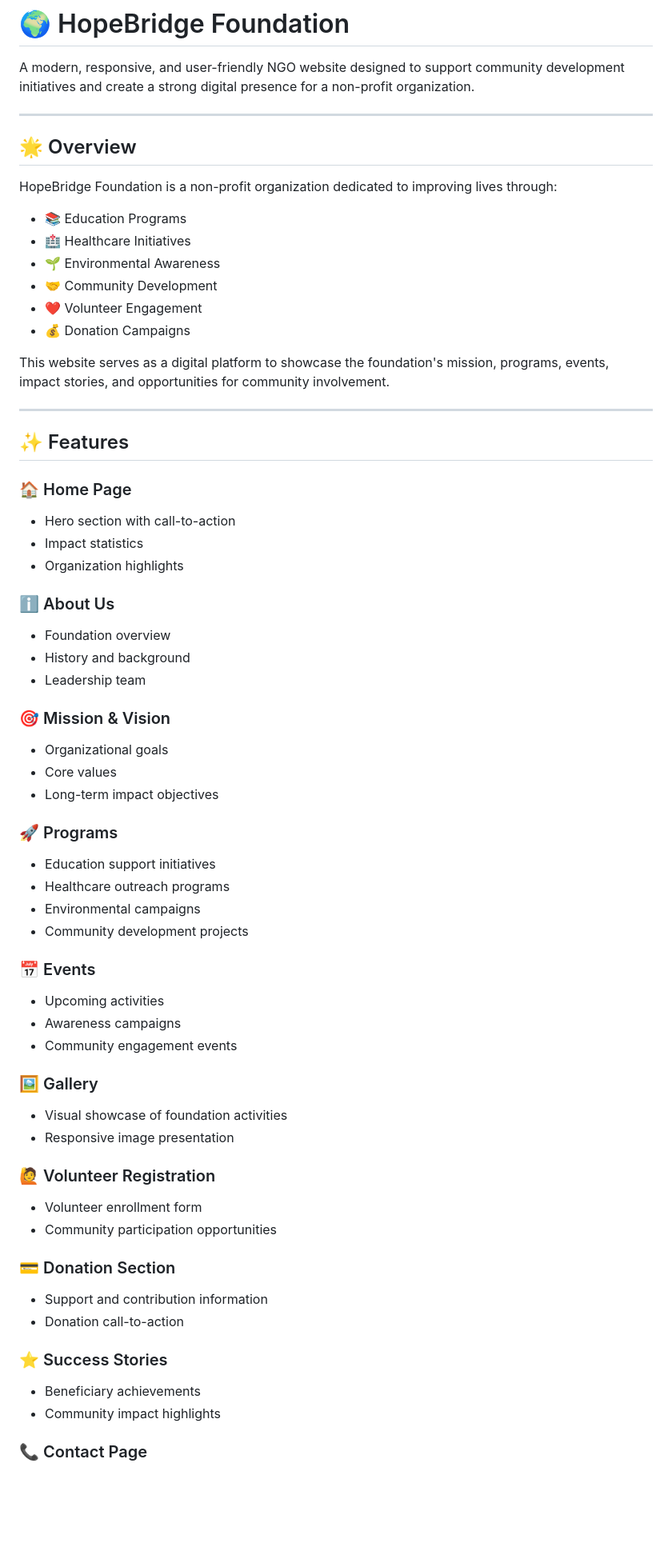
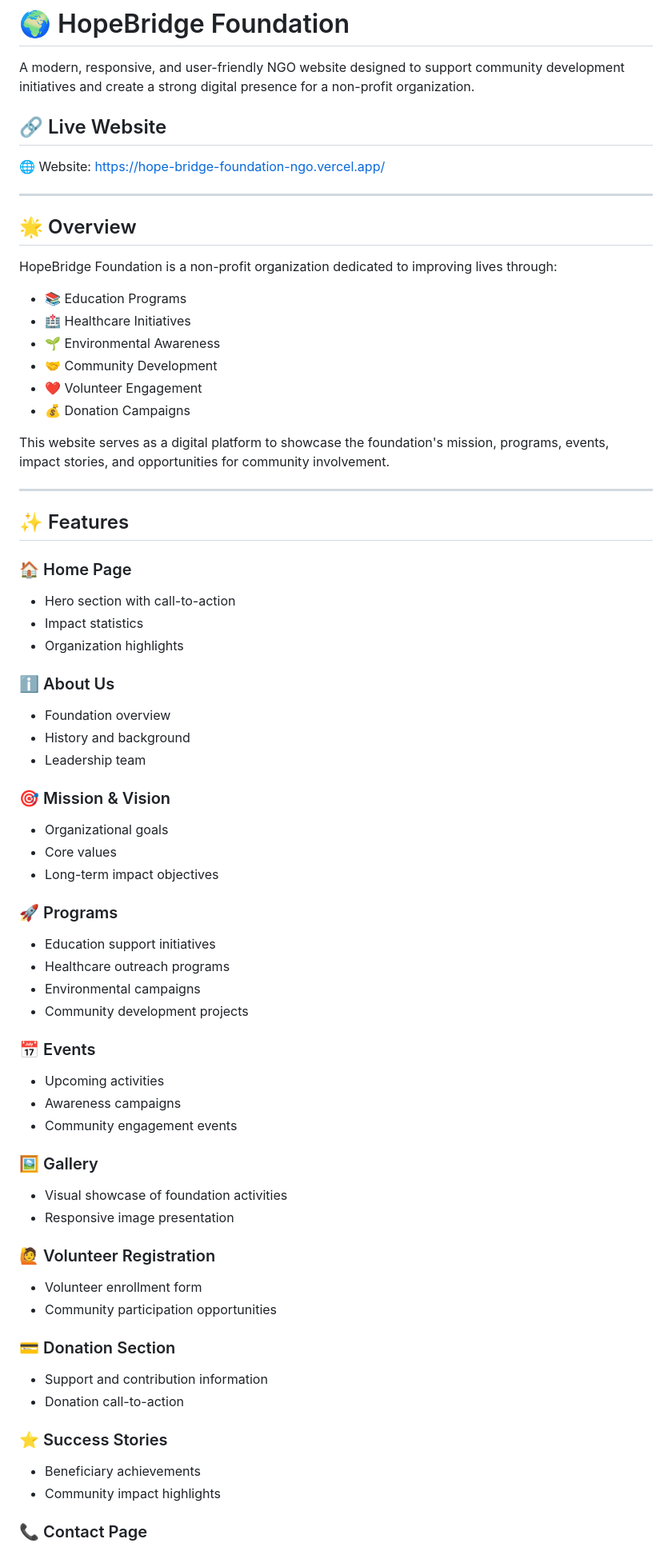
Before and after one commit to vijayaragavan-dev/HopeBridge_Foundation_NGO, a Markdown page: README.md, the part around one of its changes. Shown at 80% size. GitHub-like rendering; blank space fills up the shorter version.

Commit message:
Update README with live website link and formatting

```diff
--- a/README.md
+++ b/README.md
@@ -1,6 +1,10 @@
 # 🌍 HopeBridge Foundation
 
 A modern, responsive, and user-friendly NGO website designed to support community development initiatives and create a strong digital presence for a non-profit organization.
+
+## 🔗 Live Website
+
+🌐 Website: https://hope-bridge-foundation-ngo.vercel.app/
 
 ---
 
@@ -8,12 +12,12 @@ A modern, responsive, and user-friendly NGO website designed to support communit
 
 HopeBridge Foundation is a non-profit organization dedicated to improving lives through:
 
-- 📚 Education Programs
-- 🏥 Healthcare Initiatives
-- 🌱 Environmental Awareness
-- 🤝 Community Development
-- ❤️ Volunteer Engagement
-- 💰 Donation Campaigns
+* 📚 Education Programs
+* 🏥 Healthcare Initiatives
+* 🌱 Environmental Awareness
+* 🤝 Community Development
+* ❤️ Volunteer Engagement
+* 💰 Donation Campaigns
 
 This website serves as a digital platform to showcase the foundation's mission, programs, events, impact stories, and opportunities for community involvement.
 
@@ -22,45 +26,54 @@ This website serves as a digital platform to showcase the foundation's mission,
 ## ✨ Features
 
 ### 🏠 Home Page
-- Hero section with call-to-action
-- Impact statistics
-- Organization highlights
+
+* Hero section with call-to-action
+* Impact statistics
+* Organization highlights
 
 ### ℹ️ About Us
-- Foundation overview
-- History and background
-- Leadership team
+
+* Foundation overview
+* History and background
+* Leadership team
 
 ### 🎯 Mission & Vision
-- Organizational goals
-- Core values
-- Long-term impact objectives
+
+* Organizational goals
+* Core values
+* Long-term impact objectives
 
 ### 🚀 Programs
-- Education support initiatives
-- Healthcare outreach programs
-- Environmental campaigns
-- Community development projects
+
+* Education support initiatives
+* Healthcare outreach programs
+* Environmental campaigns
+* Community development projects
 
 ### 📅 Events
-- Upcoming activities
-- Awareness campaigns
-- Community engagement events
+
+* Upcoming activities
+* Awareness campaigns
+* Community engagement events
 
 ### 🖼️ Gallery
-- Visual showcase of foundation activities
-- Responsive image presentation
+
+* Visual showcase of foundation activities
+* Responsive image presentation
 
 ### 🙋 Volunteer Registration
-- Volunteer enrollment form
-- Community participation opportunities
+
+* Volunteer enrollment form
+* Community participation opportunities
 
 ### 💳 Donation Section
-- Support and contribution information
-- Donation call-to-action
+
+* Support and contribution information
+* Donation call-to-action
 
 ### ⭐ Success Stories
-- Beneficiary achievements
-- Community impact highlights
+
+* Beneficiary achievements
+* Community impact highlights
 
 ### 📞 Contact Page
```
Also changed, not shown: other parts of README.md (+35 -29 lines).
